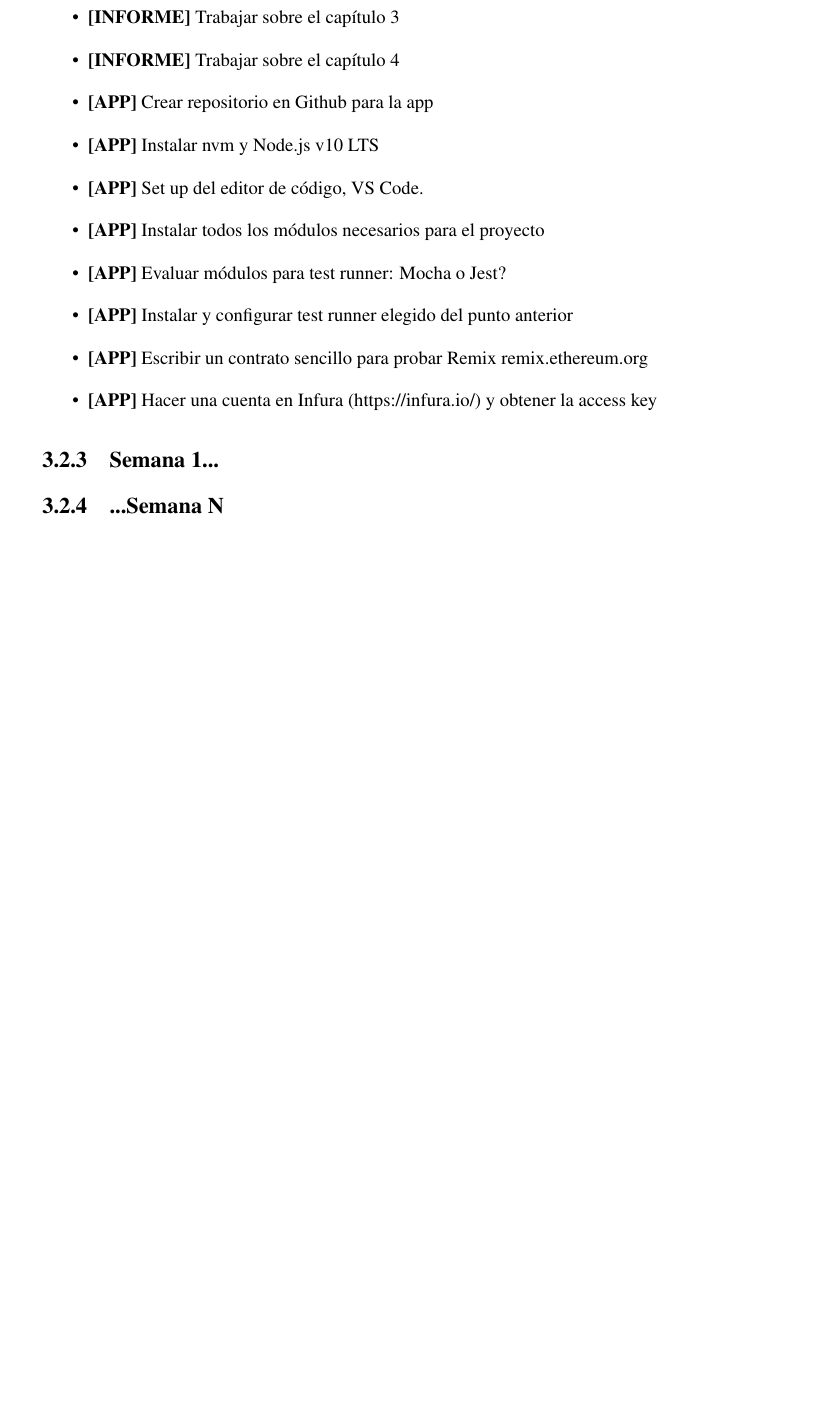
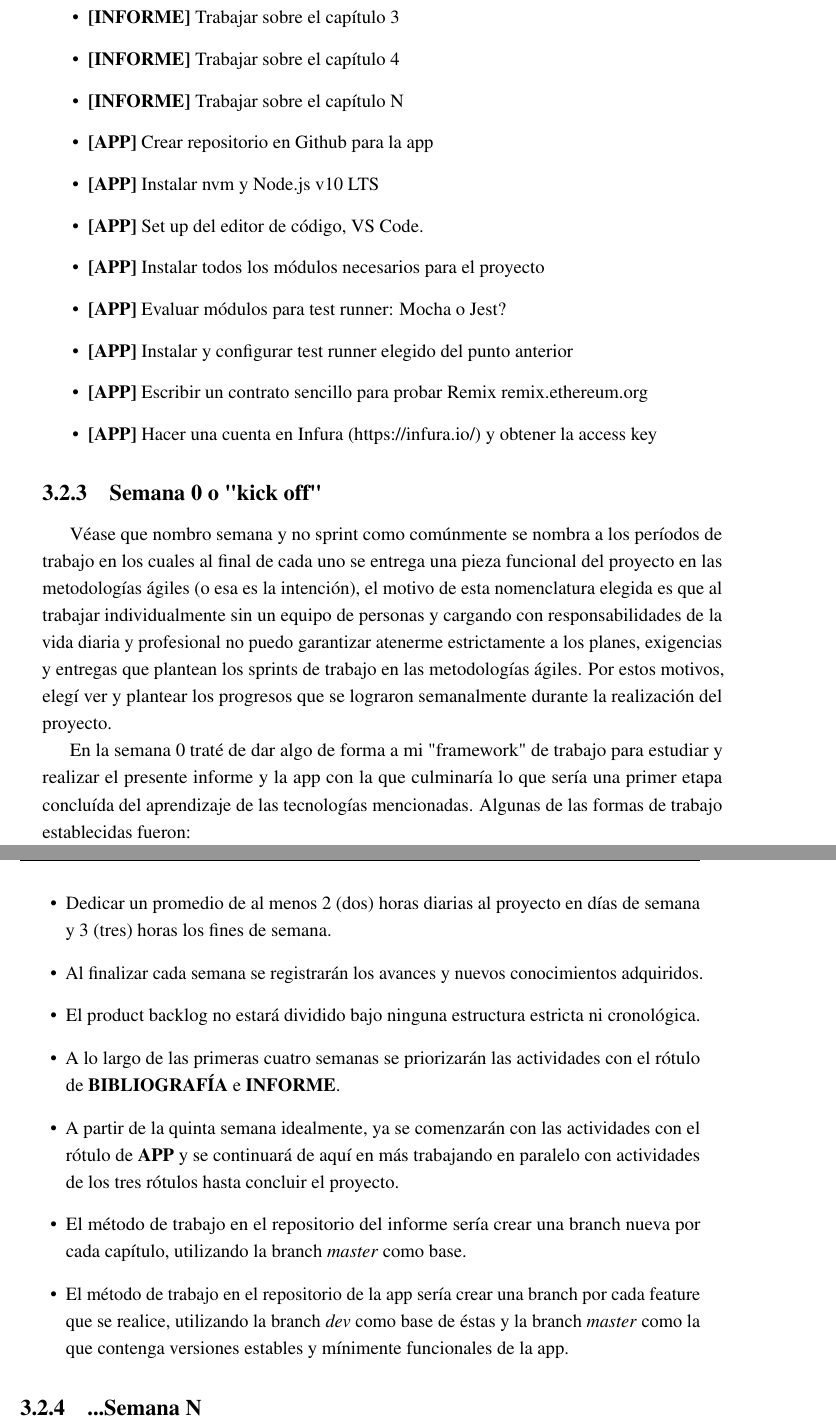
Before and after one commit to Lzok/ethereum-report, a LaTeX thesis (thesis.tex, which reads Chapter3/chapter3.tex): part of page 35 of 44 before the commit and two parts of pages 35 and 36 of 44 after it, the two joined at a grey line, cut so that both start at the same text, the shorter picture padded with empty space. Compiled offline with pdfLaTeX.

Commit message:
Added information about project's kick off

```diff
--- a/Chapter3/chapter3.tex
+++ b/Chapter3/chapter3.tex
@@ -141,6 +143,7 @@ se guardan los datos en Ethereum https://hackernoon.com/getting-deep-into-ethere
 \item \textbf{[INFORME]} Trabajar sobre el capítulo 2
 \item \textbf{[INFORME]} Trabajar sobre el capítulo 3
 \item \textbf{[INFORME]} Trabajar sobre el capítulo 4
+\item \textbf{[INFORME]} Trabajar sobre el capítulo N
 
 \item \textbf{[APP]} Crear repositorio en Github para la app
 \item \textbf{[APP]} Instalar nvm y Node.js v10 LTS
@@ -153,6 +156,36 @@ se guardan los datos en Ethereum https://hackernoon.com/getting-deep-into-ethere
 
 \end{itemize}
 
-\subsection{Semana 1...}
+\subsection{Semana 0 o "kick off"}
+Véase que nombro semana y no sprint como comúnmente se nombra a los períodos de trabajo en los
+cuales al final de cada uno se entrega una pieza funcional del proyecto en las metodologías ágiles
+(o esa es la intención), el motivo de esta nomenclatura elegida es que al trabajar individualmente
+sin un equipo de personas y cargando con responsabilidades de la vida diaria y profesional no puedo
+garantizar atenerme estrictamente a los planes, exigencias y entregas que plantean los sprints de
+trabajo en las metodologías ágiles. Por estos motivos, elegí ver y plantear los progresos que se
+lograron semanalmente durante la realización del proyecto.
+
+En la semana 0 traté de dar algo de forma a mi "framework" de trabajo para estudiar
+y realizar el presente informe y la app con la que culminaría lo que sería una primer etapa
+concluída del aprendizaje de las tecnologías mencionadas. Algunas de las formas de trabajo
+establecidas fueron:
+
+\begin{itemize}
+\item Dedicar un promedio de al menos 2 (dos) horas diarias al proyecto en días de semana y 3
+(tres) horas los fines de semana.
+\item Al finalizar cada semana se registrarán los avances y nuevos conocimientos adquiridos.
+\item El product backlog no estará dividido bajo ninguna estructura estricta ni cronológica.
+\item A lo largo de las primeras cuatro semanas se priorizarán las actividades con el rótulo de
+\textbf{BIBLIOGRAFÍA} e \textbf{INFORME}.
+\item A partir de la quinta semana idealmente, ya se comenzarán con las actividades con el rótulo
+de \textbf{APP} y se continuará de aquí en más trabajando en paralelo con actividades de los tres
+rótulos hasta concluir el proyecto.
+\item El método de trabajo en el repositorio del informe sería crear una branch nueva por cada
+capítulo, utilizando la branch \textit{master} como base.
+\item El método de trabajo en el repositorio de la app sería crear una branch por cada feature
+que se realice, utilizando la branch \textit{dev} como base de éstas y la branch \textit{master}
+como la que contenga versiones estables y mínimente funcionales de la app.
+\end{itemize}
+
 
 \subsection{...Semana N}
```
Also changed, not shown: Chapter3/chapter3.tex (8 more changed lines).
